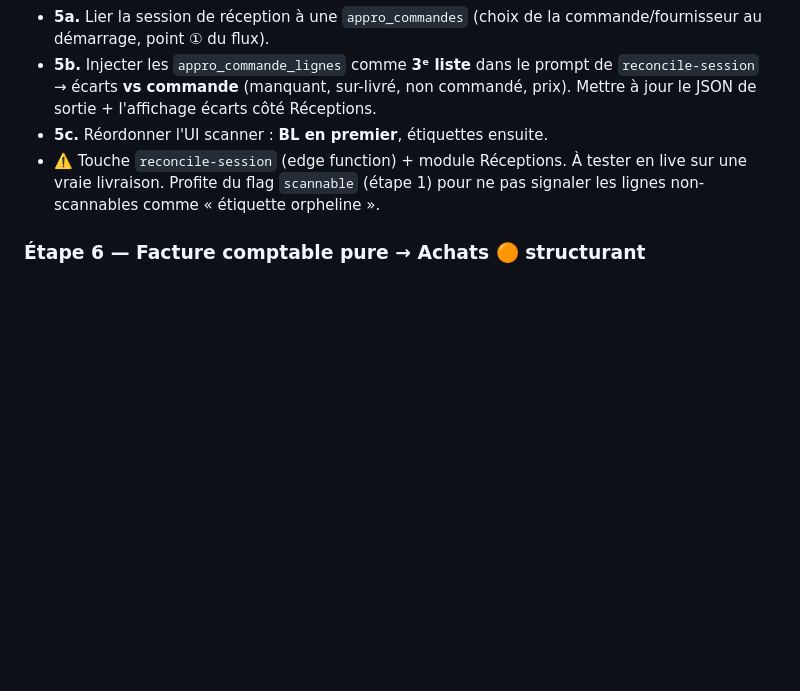
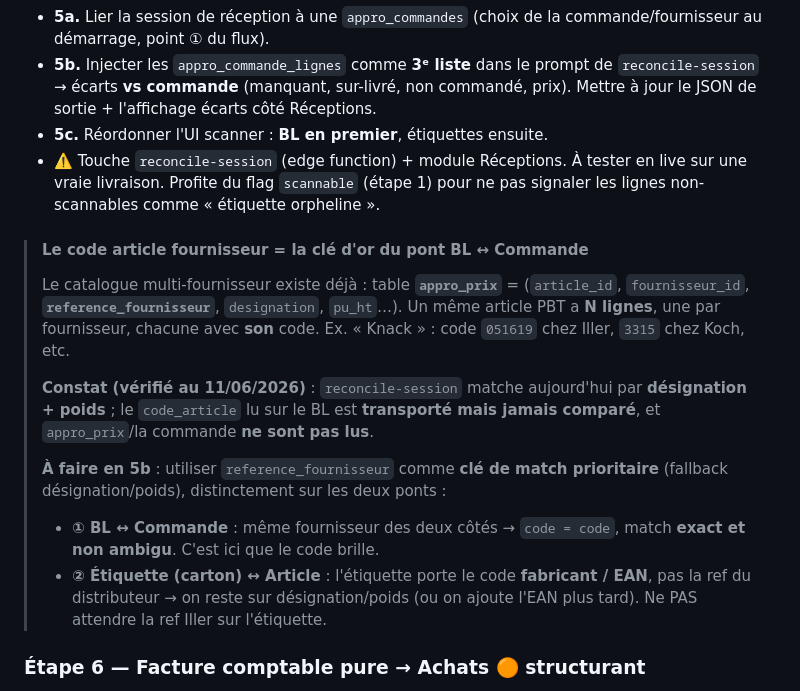
Before and after one commit to Bresleric/planb-tools, a Markdown page: docs/REORG-STOCK-RECEPTION.md, the part around the change. Drawn GitHub-style; blank space fills up the shorter version.

Commit message:
docs: rapprochement par code article fournisseur (appro_prix.reference_fournisseur) - clarif etape 5

```diff
--- a/docs/REORG-STOCK-RECEPTION.md
+++ b/docs/REORG-STOCK-RECEPTION.md
@@ -218,6 +218,24 @@ suivante qu'après validation d'Eric sur iPad.
   live sur une vraie livraison. Profite du flag `scannable` (étape 1) pour ne pas
   signaler les lignes non-scannables comme « étiquette orpheline ».
 
+> #### Le code article fournisseur = la clé d'or du pont BL ↔ Commande
+> Le catalogue multi-fournisseur existe déjà : table **`appro_prix`** =
+> (`article_id`, `fournisseur_id`, **`reference_fournisseur`**, `designation`,
+> `pu_ht`…). Un même article PBT a **N lignes**, une par fournisseur, chacune avec
+> **son** code. Ex. « Knack » : code `051619` chez Iller, `3315` chez Koch, etc.
+>
+> **Constat (vérifié au 11/06/2026)** : `reconcile-session` matche aujourd'hui par
+> **désignation + poids** ; le `code_article` lu sur le BL est **transporté mais
+> jamais comparé**, et `appro_prix`/la commande **ne sont pas lus**.
+>
+> **À faire en 5b** : utiliser `reference_fournisseur` comme **clé de match
+> prioritaire** (fallback désignation/poids), distinctement sur les deux ponts :
+> - **① BL ↔ Commande** : même fournisseur des deux côtés → `code = code`, match
+>   **exact et non ambigu**. C'est ici que le code brille.
+> - **② Étiquette (carton) ↔ Article** : l'étiquette porte le code **fabricant /
+>   EAN**, pas la ref du distributeur → on reste sur désignation/poids (ou on
+>   ajoute l'EAN plus tard). Ne PAS attendre la ref Iller sur l'étiquette.
+
 ### Étape 6 — Facture comptable pure → Achats  🟠 structurant
 - **Pas** le BL de réception (qui reste le pivot de la Réception, étape 5).
 - Seulement la **facture seule** (sans marchandise, ou arrivée en différé) →
```
